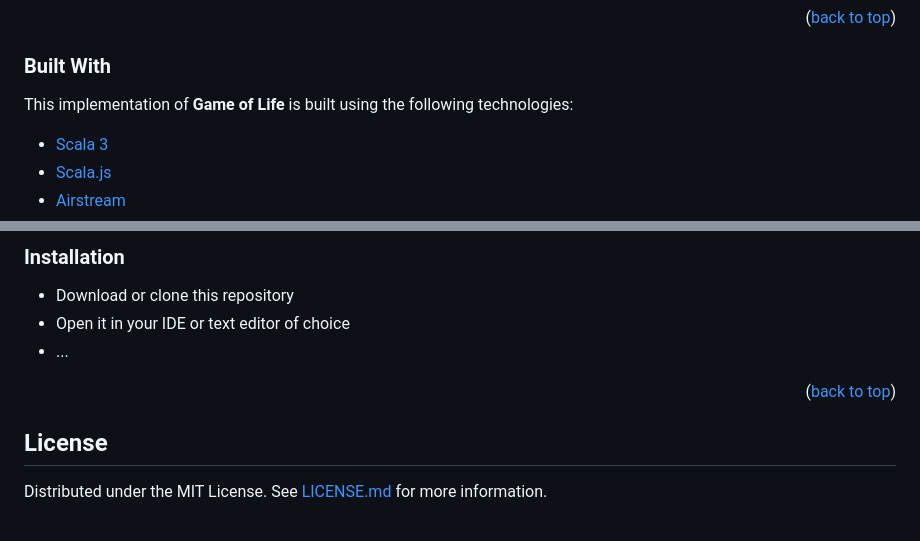
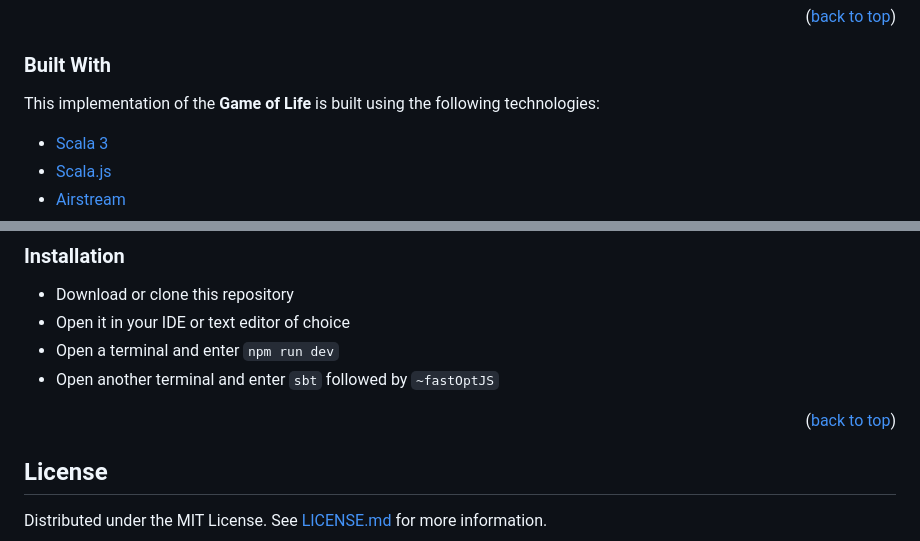
Before and after one commit to iyyel/conways-game-of-life, a Markdown page: README.md, 2 parts joined by grey strips. GitHub-like rendering.

```diff
--- a/README.md
+++ b/README.md
@@ -72,7 +71,7 @@ Here is a Scala 3 implementation of Conway’s **Game of Life**. This project wa
 
 ### Built With
 
-This implementation of **Game of Life** is built using the following technologies:
+This implementation of the **Game of Life** is built using the following technologies:
 
 * [Scala 3](https://www.scala-lang.org/)
 * [Scala.js](https://www.scala-js.org/)
@@ -96,9 +95,13 @@ This implementation of **Game of Life** is built using the following technologie
 
 * Download or clone this repository
 * Open it in your IDE or text editor of choice
-* ...
+* Open a terminal and enter `npm run dev`
+* Open another terminal and enter `sbt` followed by `~fastOptJS`
 
 <p align="right">(<a href="#top">back to top</a>)</p>
+
+
+
 
 <!-- LICENSE -->
 ## License
```
Also changed, not shown: other parts of README.md (+0 -1 lines).
